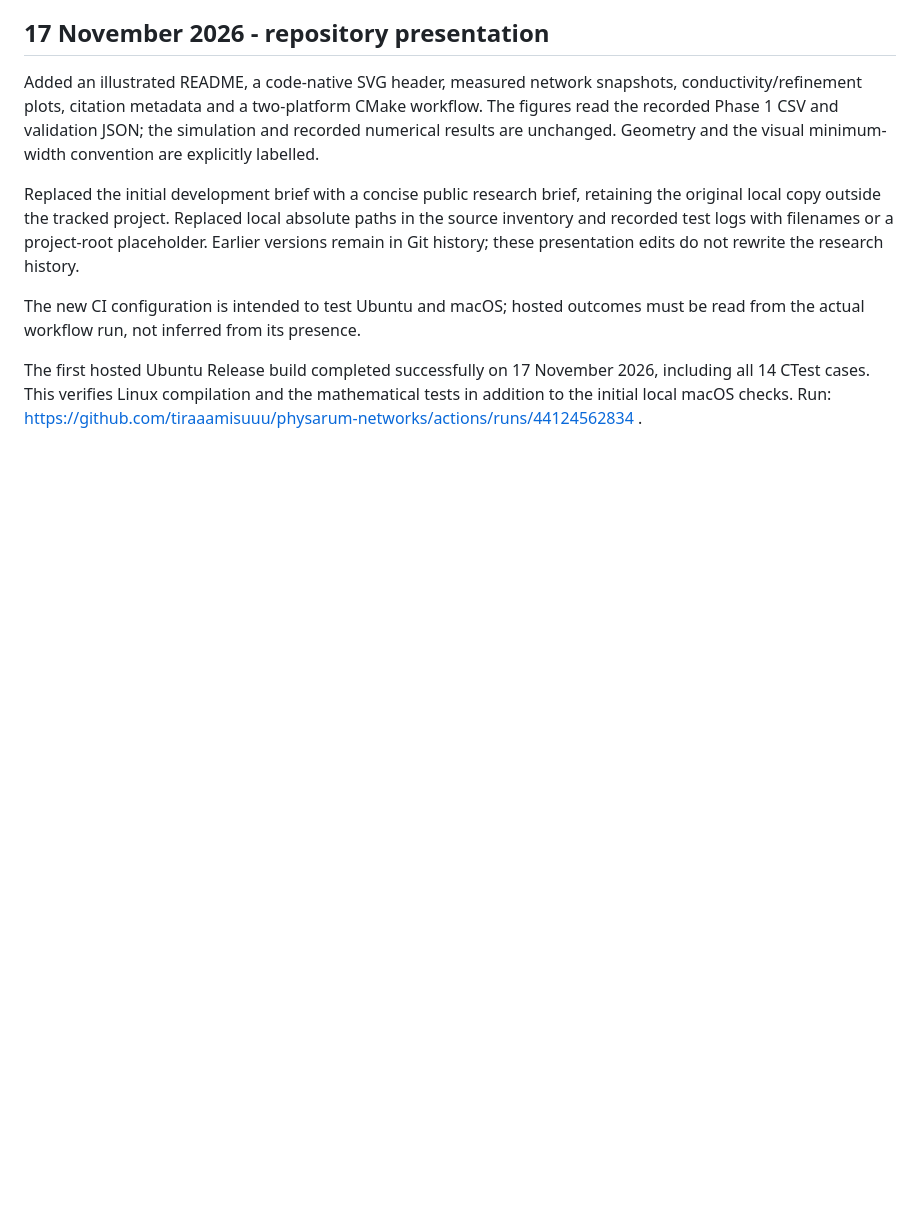
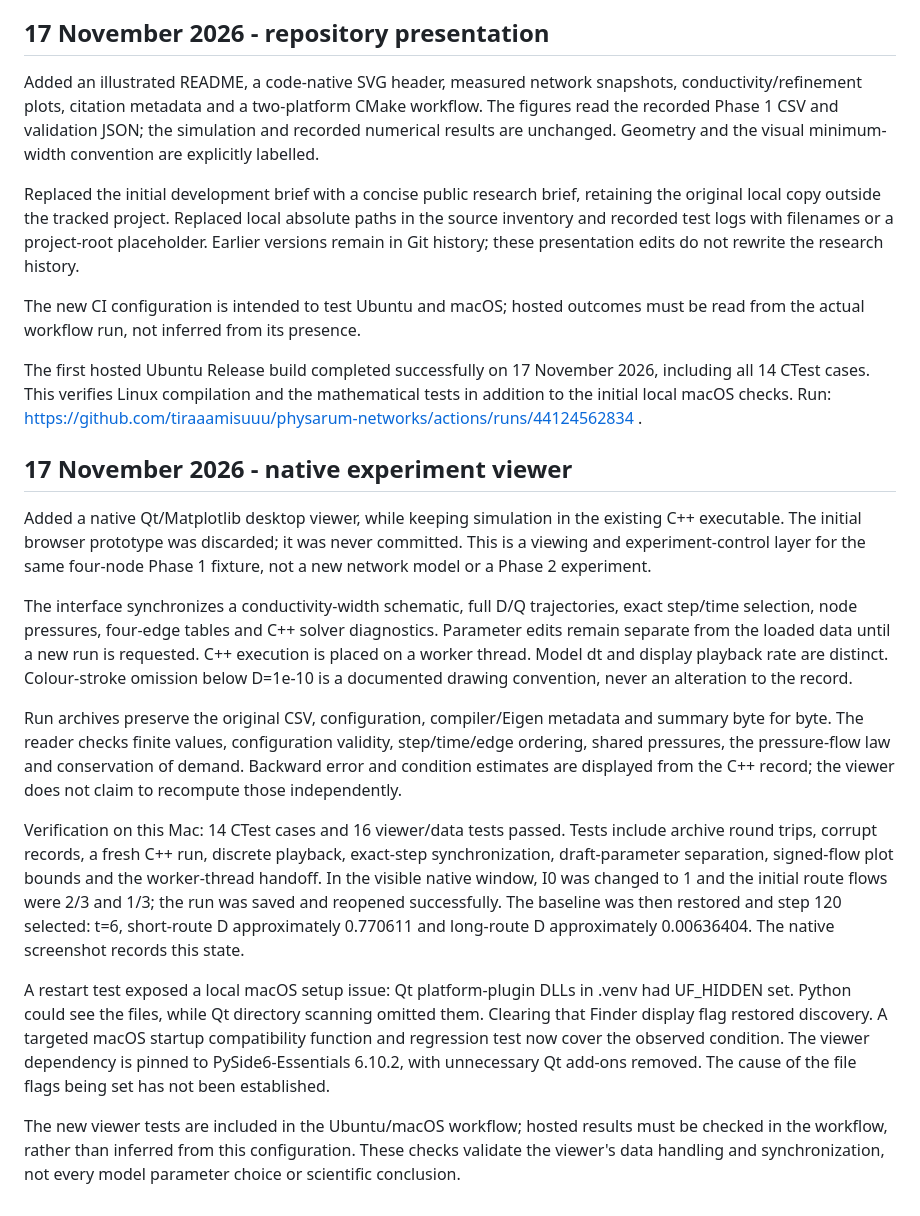
Before and after one commit to tiraaamisuuu/physarum-networks, a Markdown page: docs/RESEARCH_LOG.md, the part around the change. Drawn GitHub-style; blank space fills up the shorter version.

```diff
--- a/docs/RESEARCH_LOG.md
+++ b/docs/RESEARCH_LOG.md
@@ -50,3 +50,17 @@ Replaced the initial development brief with a concise public research brief, ret
 The new CI configuration is intended to test Ubuntu and macOS; hosted outcomes must be read from the actual workflow run, not inferred from its presence.
 
 The first hosted Ubuntu Release build completed successfully on 17 November 2026, including all 14 CTest cases. This verifies Linux compilation and the mathematical tests in addition to the initial local macOS checks. Run: https://github.com/tiraaamisuuu/physarum-networks/actions/runs/44124562834 .
+
+## 17 November 2026 - native experiment viewer
+
+Added a native Qt/Matplotlib desktop viewer, while keeping simulation in the existing C++ executable. The initial browser prototype was discarded; it was never committed. This is a viewing and experiment-control layer for the same four-node Phase 1 fixture, not a new network model or a Phase 2 experiment.
+
+The interface synchronizes a conductivity-width schematic, full D/Q trajectories, exact step/time selection, node pressures, four-edge tables and C++ solver diagnostics. Parameter edits remain separate from the loaded data until a new run is requested. C++ execution is placed on a worker thread. Model dt and display playback rate are distinct. Colour-stroke omission below D=1e-10 is a documented drawing convention, never an alteration to the record.
+
+Run archives preserve the original CSV, configuration, compiler/Eigen metadata and summary byte for byte. The reader checks finite values, configuration validity, step/time/edge ordering, shared pressures, the pressure-flow law and conservation of demand. Backward error and condition estimates are displayed from the C++ record; the viewer does not claim to recompute those independently.
+
+Verification on this Mac: 14 CTest cases and 16 viewer/data tests passed. Tests include archive round trips, corrupt records, a fresh C++ run, discrete playback, exact-step synchronization, draft-parameter separation, signed-flow plot bounds and the worker-thread handoff. In the visible native window, I0 was changed to 1 and the initial route flows were 2/3 and 1/3; the run was saved and reopened successfully. The baseline was then restored and step 120 selected: t=6, short-route D approximately 0.770611 and long-route D approximately 0.00636404. The native screenshot records this state.
+
+A restart test exposed a local macOS setup issue: Qt platform-plugin DLLs in .venv had UF_HIDDEN set. Python could see the files, while Qt directory scanning omitted them. Clearing that Finder display flag restored discovery. A targeted macOS startup compatibility function and regression test now cover the observed condition. The viewer dependency is pinned to PySide6-Essentials 6.10.2, with unnecessary Qt add-ons removed. The cause of the file flags being set has not been established.
+
+The new viewer tests are included in the Ubuntu/macOS workflow; hosted results must be checked in the workflow, rather than inferred from this configuration. These checks validate the viewer's data handling and synchronization, not every model parameter choice or scientific conclusion.
```
Also changed, not shown: README.md (+20 -0 lines), docs/DESKTOP_VIEWER.md (added, +70 -0 lines), docs/assets/README.md (+2 -0 lines), docs/assets/desktop-viewer.jpg (added), 10 other files.
